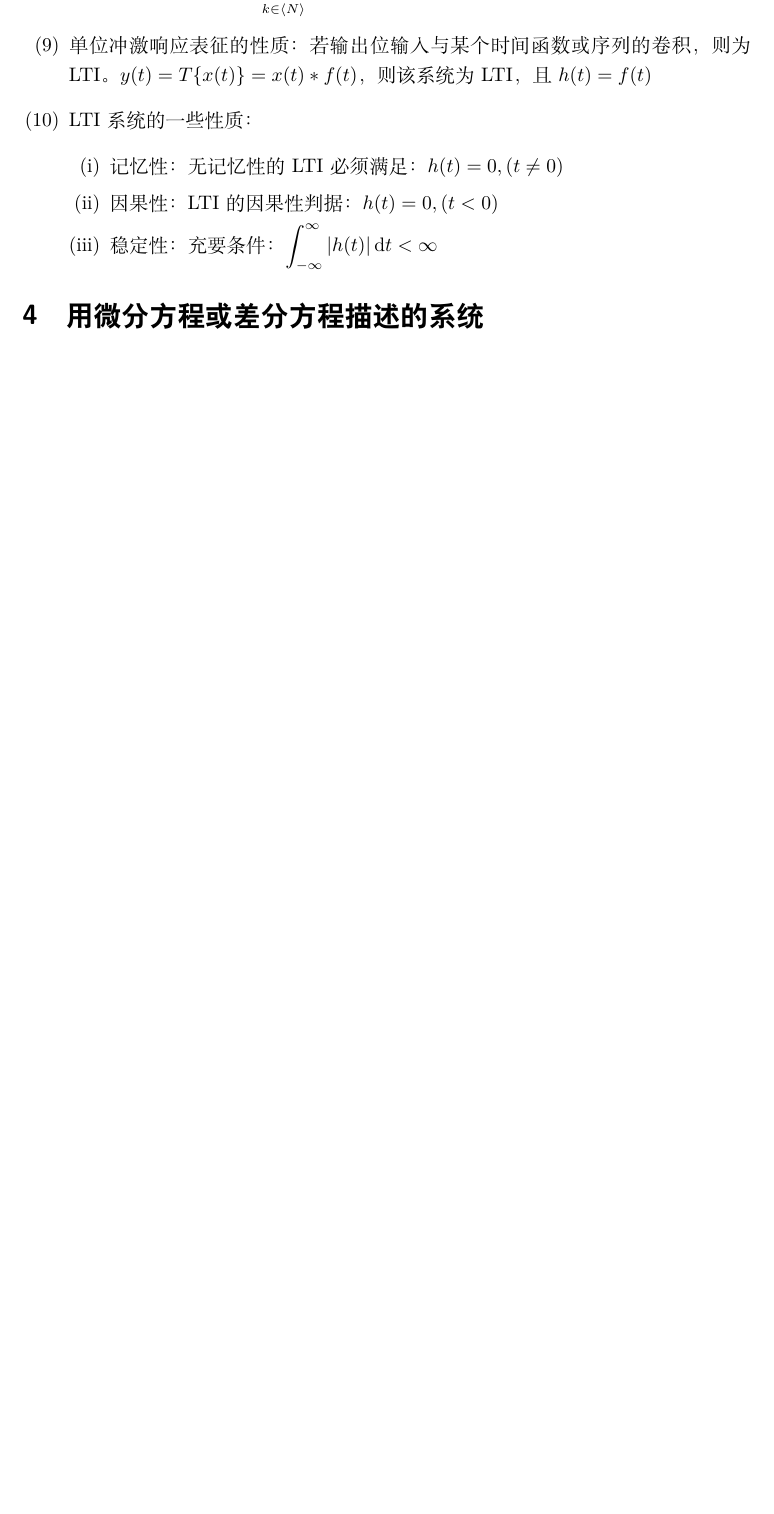
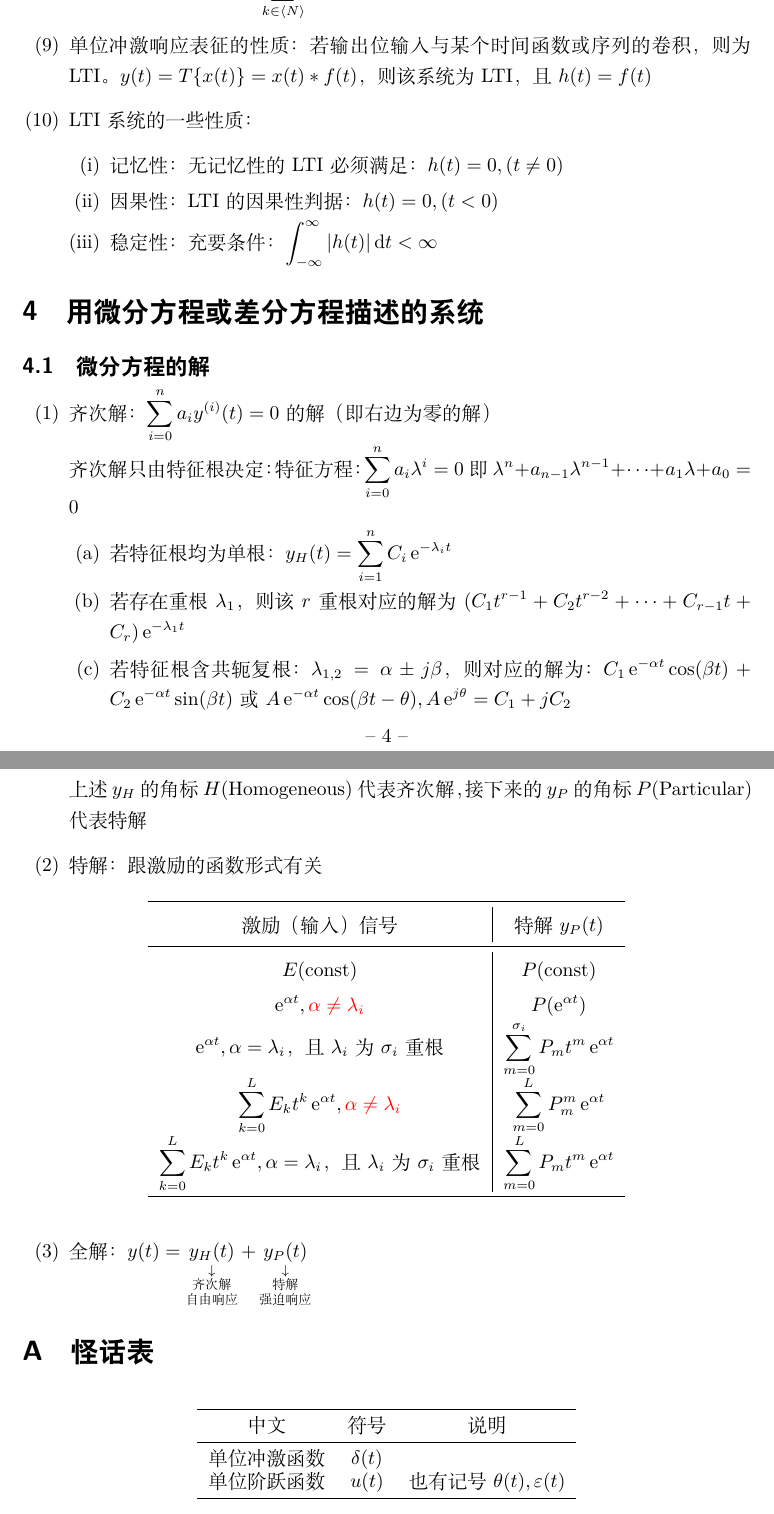
Before and after one commit to K0max/Lesson_Notes, a LaTeX document (Signal_and_System/Signal_System.tex): part of page 6 of 6 before the commit and two parts of pages 6 and 7 of 7 after it, the two joined at a grey line, cut so that both start at the same text, the shorter picture padded with empty space. Compiled offline with XeLaTeX.

Commit message:
Updated my signal notes to April 9th

```diff
--- a/Signal_and_System/Signal_System.tex
+++ b/Signal_and_System/Signal_System.tex
@@ -121,5 +122,47 @@ Last Modified:\today}
 \end{enumerate}
 
 \section{用微分方程或差分方程描述的系统}
+\subsection{微分方程的解}
+\begin{enumerate}[label=(\arabic*)]
+	\item 齐次解：$\sum_{i=0}^{n}a_iy^{(i)}(t) = 0$的解（即右边为零的解）\\
+				齐次解只由特征根决定：特征方程：$\sum_{i=0}^{n}a_i\lambda^i = 0$即$\lambda^n+a_{n-1}\lambda^{n-1}+\cdots +a_1\lambda+a_0 = 0$
+				\begin{enumerate}[label=(\alph*)]
+					\item 若特征根均为单根：$y_{H}(t) = \sum_{i=1}^{n}C_i \e^{-\lambda_i t}$
+					\item 若存在重根$\lambda_1$，则该$r$重根对应的解为$(C_1t^{r-1}+C_2t^{r-2}+\cdots +C_{r-1}t+C_r)\e^{-\lambda_1 t}$
+					\item 若特征根含共轭复根：$\lambda_{1,2} = \alpha \pm j\beta$，则对应的解为：$C_1\e^{-\alpha t}\cos(\beta t)+C_2\e^{-\alpha t}\sin(\beta t)$或$A\e^{-\alpha t}\cos(\beta t-\theta),A\e^{j\theta}=C_1+jC_2$
+				\end{enumerate}
+				上述$y_{H}$的角标$H$(Homogeneous)代表齐次解，接下来的$y_{P}$的角标$P$(Particular)代表特解
+	\item 特解：跟激励的函数形式有关
+				\begin{table}[H]
+					\centering
+					\renewcommand\arraystretch{1.5}
+					\begin{tabular}{c|c}
+						\toprule
+						激励（输入）信号 & 特解$y_{P}(t)$ \\
+						\midrule
+						$E(\const)$ & $P(\const)$ \\
+						$\e^{\alpha t},\red \alpha\neq\lambda_{i}$ & $P(\e^{\alpha t})$ \\
+						$\e^{\alpha t},\alpha=\lambda_{i}$，且$\lambda_i$为$\sigma_i$重根 & $\sum_{m=0}^{\sigma_i}P_{m}t^{m}\e^{\alpha t}$ \\
+						$\sum_{k=0}^{L}E_{k}t^{k}\e^{\alpha t},\red \alpha\neq\lambda_i$ & $\sum_{m=0}^{L}P_{m}^{m}\e^{\alpha t}$ \\
+						$\sum_{k=0}^{L}E_{k}t^{k}\e^{\alpha t},\alpha=\lambda_i$，且$\lambda_i$为$\sigma_i$重根 & $\sum_{m=0}^{L}P_{m}t^{m}\e^{\alpha t}$ \\
+						\bottomrule
+					\end{tabular}
+				\end{table}
+	\item 全解：$y(t) = \mathop{y_{H}(t)}\limits_{\substack{\downarrow\\ \text{齐次解} \\ \text{自由响应}}} + \mathop{y_{P}(t)}\limits_{\substack{\downarrow\\ \text{特解} \\ \text{强迫响应}}}$
+\end{enumerate}
+
+\appendix
+\section{怪话表}
+\begin{table}[H]
+	\centering
+	\begin{tabular}{ccc}
+		\toprule
+		中文 & 符号 & 说明 \\
+		\midrule
+		单位冲激函数 & $\delta(t)$ &  \\
+		单位阶跃函数 & $u(t)$ & 也有记号$\theta(t),\varepsilon(t)$ \\
+		\bottomrule
+	\end{tabular}
+\end{table}
 
 \end{document}
```
Also changed, not shown: Signal_and_System/Signal_System.tex (1 more changed lines).
